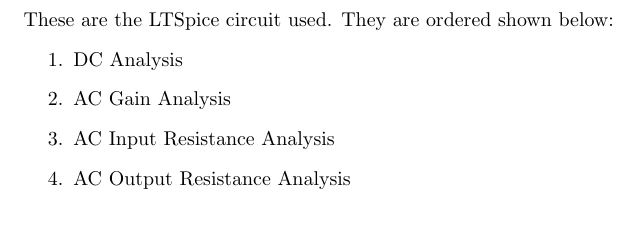
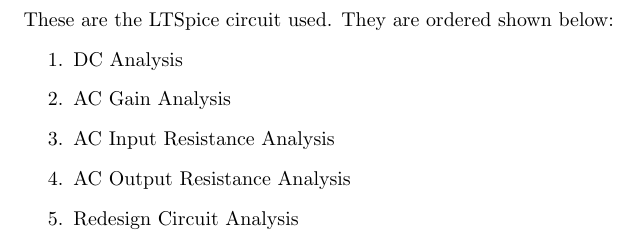
Before and after one commit to ecyht2/EEEE3117-amplifier-design-report, a LaTeX document (main.tex): part of page 21 of 25 before the commit and part of page 21 of 26 after it, cut so that both start at the same text. Compiled offline with pdfLaTeX.

Commit message:
feat: Added Redesign Circuit

```diff
--- a/main.tex
+++ b/main.tex
@@ -404,6 +404,7 @@
     \item AC Gain Analysis
     \item AC Input Resistance Analysis
     \item AC Output Resistance Analysis
+    \item Redesign Circuit Analysis
 \end{enumerate}
 
 \includepdf{img/DC Circuit.pdf}
```
Also changed, not shown: img/Redesign Circuit.pdf (added), main.tex (1 more changed lines).
